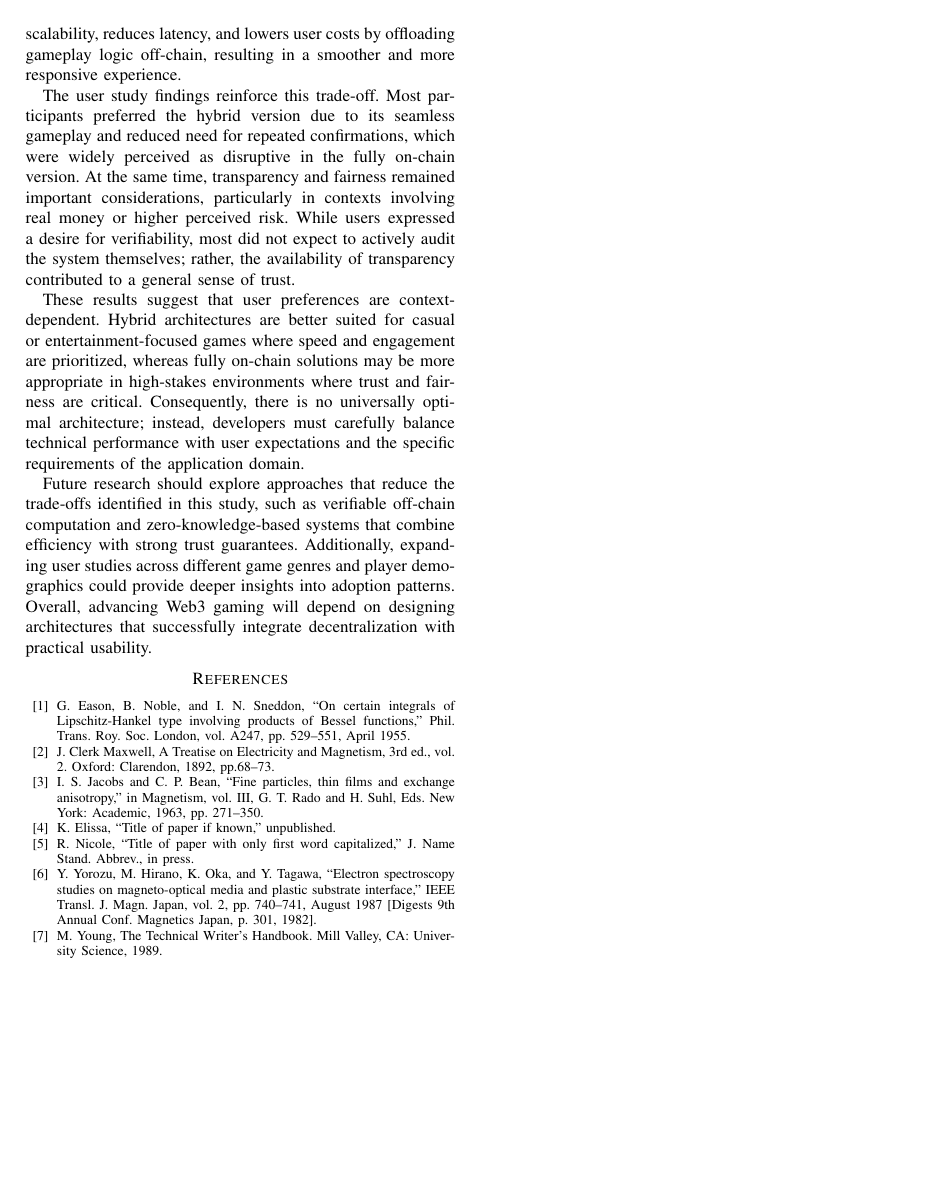
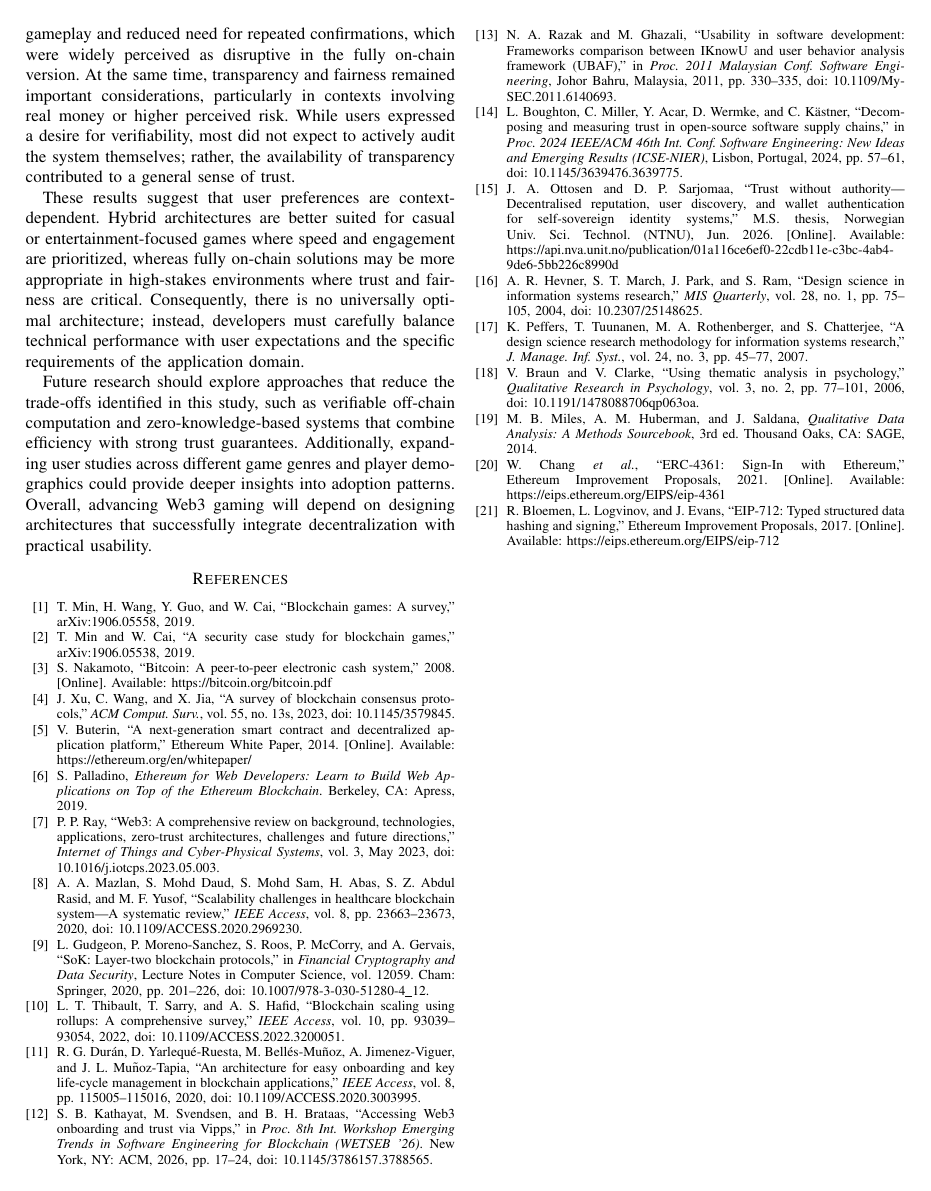
Before and after one commit to skathayat/BEST-2026, a LaTeX paper (conference_101719.tex): page 7 of 7. Compiled offline with pdfLaTeX; a missing font is replaced by an installed copy or a similar font; a LaTeX package or settings file that is missing is left out.

Commit message:
Format paper for IWBOSE 2027: anonymise authors, add references
- Use IEEEtran 10pt conference class and anonymous author block
- Replace placeholder keywords and bibliography with real references
- Fix section labels and typos

Co-Authored-By: Claude Sonnet 5.5 <noreply@anthropic.com>
Claude-Session: https://claude.ai/code/session_01HHD8MeRwwStB6P5BGnDkY5

```diff
--- a/conference_101719.tex
+++ b/conference_101719.tex
@@ -1,4 +1,4 @@
-\documentclass[conference]{IEEEtran}
+\documentclass[10pt,conference]{IEEEtran}
 \IEEEoverridecommandlockouts
 % The preceding line is only needed to identify funding in the first footnote. If that is unneeded, please comment it out.
 \usepackage{cite}
@@ -464,13 +456,27 @@ These results suggest that user preferences are context-dependent. Hybrid archit
 Future research should explore approaches that reduce the trade-offs identified in this study, such as verifiable off-chain computation and zero-knowledge-based systems that combine efficiency with strong trust guarantees. Additionally, expanding user studies across different game genres and player demographics could provide deeper insights into adoption patterns. Overall, advancing Web3 gaming will depend on designing architectures that successfully integrate decentralization with practical usability.
 
 \begin{thebibliography}{00}
-\bibitem{b1} G. Eason, B. Noble, and I. N. Sneddon, ``On certain integrals of Lipschitz-Hankel type involving products of Bessel functions,'' Phil. Trans. Roy. Soc. London, vol. A247, pp. 529--551, April 1955.
-\bibitem{b2} J. Clerk Maxwell, A Treatise on Electricity and Magnetism, 3rd ed., vol. 2. Oxford: Clarendon, 1892, pp.68--73.
-\bibitem{b3} I. S. Jacobs and C. P. Bean, ``Fine particles, thin films and exchange anisotropy,'' in Magnetism, vol. III, G. T. Rado and H. Suhl, Eds. New York: Academic, 1963, pp. 271--350.
-\bibitem{b4} K. Elissa, ``Title of paper if known,'' unpublished.
-\bibitem{b5} R. Nicole, ``Title of paper with only first word capitalized,'' J. Name Stand. Abbrev., in press.
-\bibitem{b6} Y. Yorozu, M. Hirano, K. Oka, and Y. Tagawa, ``Electron spectroscopy studies on magneto-optical media and plastic substrate interface,'' IEEE Transl. J. Magn. Japan, vol. 2, pp. 740--741, August 1987 [Digests 9th Annual Conf. Magnetics Japan, p. 301, 1982].
-\bibitem{b7} M. Young, The Technical Writer's Handbook. Mill Valley, CA: University Science, 1989.
+\bibitem{Min2019} T. Min, H. Wang, Y. Guo, and W. Cai, ``Blockchain games: A survey,'' arXiv:1906.05558, 2019.
+\bibitem{MinCai2019} T. Min and W. Cai, ``A security case study for blockchain games,'' arXiv:1906.05538, 2019.
+\bibitem{Nakamoto2008} S. Nakamoto, ``Bitcoin: A peer-to-peer electronic cash system,'' 2008. [Online]. Available: https://bitcoin.org/bitcoin.pdf
+\bibitem{Xu2023} J. Xu, C. Wang, and X. Jia, ``A survey of blockchain consensus protocols,'' \textit{ACM Comput. Surv.}, vol. 55, no. 13s, 2023, doi: 10.1145/3579845.
+\bibitem{Buterin2014} V. Buterin, ``A next-generation smart contract and decentralized application platform,'' Ethereum White Paper, 2014. [Online]. Available: https://ethereum.org/en/whitepaper/
+\bibitem{Palladino2019} S. Palladino, \textit{Ethereum for Web Developers: Learn to Build Web Applications on Top of the Ethereum Blockchain}. Berkeley, CA: Apress, 2019.
+\bibitem{Ray2023} P. P. Ray, ``Web3: A comprehensive review on background, technologies, applications, zero-trust architectures, challenges and future directions,'' \textit{Internet of Things and Cyber-Physical Systems}, vol. 3, May 2023, doi: 10.1016/j.iotcps.2023.05.003.
+\bibitem{Scalability8968381} A. A. Mazlan, S. Mohd Daud, S. Mohd Sam, H. Abas, S. Z. Abdul Rasid, and M. F. Yusof, ``Scalability challenges in healthcare blockchain system---A systematic review,'' \textit{IEEE Access}, vol. 8, pp. 23663--23673, 2020, doi: 10.1109/ACCESS.2020.2969230.
+\bibitem{Gudgeon2020} L. Gudgeon, P. Moreno-Sanchez, S. Roos, P. McCorry, and A. Gervais, ``SoK: Layer-two blockchain protocols,'' in \textit{Financial Cryptography and Data Security}, Lecture Notes in Computer Science, vol. 12059. Cham: Springer, 2020, pp. 201--226, doi: 10.1007/978-3-030-51280-4\_12.
+\bibitem{Thibault2022} L. T. Thibault, T. Sarry, and A. S. Hafid, ``Blockchain scaling using rollups: A comprehensive survey,'' \textit{IEEE Access}, vol. 10, pp. 93039--93054, 2022, doi: 10.1109/ACCESS.2022.3200051.
+\bibitem{Duran2020} R. G. Dur\'an, D. Yarlequ\'e-Ruesta, M. Bell\'es-Mu\~noz, A. Jimenez-Viguer, and J. L. Mu\~noz-Tapia, ``An architecture for easy onboarding and key life-cycle management in blockchain applications,'' \textit{IEEE Access}, vol. 8, pp. 115005--115016, 2020, doi: 10.1109/ACCESS.2020.3003995.
+\bibitem{Kathayat2026} S. B. Kathayat, M. Svendsen, and B. H. Brataas, ``Accessing Web3 onboarding and trust via Vipps,'' in \textit{Proc. 8th Int. Workshop Emerging Trends in Software Engineering for Blockchain (WETSEB '26)}. New York, NY: ACM, 2026, pp. 17--24, doi: 10.1145/3786157.3788565.
+\bibitem{Razak2011} N. A. Razak and M. Ghazali, ``Usability in software development: Frameworks comparison between IKnowU and user behavior analysis framework (UBAF),'' in \textit{Proc. 2011 Malaysian Conf. Software Engineering}, Johor Bahru, Malaysia, 2011, pp. 330--335, doi: 10.1109/MySEC.2011.6140693.
+\bibitem{Boughton2024} L. Boughton, C. Miller, Y. Acar, D. Wermke, and C. K\"astner, ``Decomposing and measuring trust in open-source software supply chains,'' in \textit{Proc. 2024 IEEE/ACM 46th Int. Conf. Software Engineering: New Ideas and Emerging Results (ICSE-NIER)}, Lisbon, Portugal, 2024, pp. 57--61, doi: 10.1145/3639476.3639775.
+\bibitem{Ottosen2026} J. A. Ottosen and D. P. Sarjomaa, ``Trust without authority---Decentralised reputation, user discovery, and wallet authentication for self-sovereign identity systems,'' M.S. thesis, Norwegian Univ. Sci. Technol. (NTNU), Jun. 2026. [Online]. Available: https://api.nva.unit.no/publication/01a116ce6ef0-22cdb11e-c3bc-4ab4-9de6-5bb226c8990d
+\bibitem{Hevner2004} A. R. Hevner, S. T. March, J. Park, and S. Ram, ``Design science in information systems research,'' \textit{MIS Quarterly}, vol. 28, no. 1, pp. 75--105, 2004, doi: 10.2307/25148625.
+\bibitem{Peffers2007} K. Peffers, T. Tuunanen, M. A. Rothenberger, and S. Chatterjee, ``A design science research methodology for information systems research,'' \textit{J. Manage. Inf. Syst.}, vol. 24, no. 3, pp. 45--77, 2007.
+\bibitem{Braun2006} V. Braun and V. Clarke, ``Using thematic analysis in psychology,'' \textit{Qualitative Research in Psychology}, vol. 3, no. 2, pp. 77--101, 2006, doi: 10.1191/1478088706qp063oa.
+\bibitem{Miles2014} M. B. Miles, A. M. Huberman, and J. Saldana, \textit{Qualitative Data Analysis: A Methods Sourcebook}, 3rd ed. Thousand Oaks, CA: SAGE, 2014.
+\bibitem{EIP4361} W. Chang \textit{et al.}, ``ERC-4361: Sign-In with Ethereum,'' Ethereum Improvement Proposals, 2021. [Online]. Available: https://eips.ethereum.org/EIPS/eip-4361
+\bibitem{EIP712} R. Bloemen, L. Logvinov, and J. Evans, ``EIP-712: Typed structured data hashing and signing,'' Ethereum Improvement Proposals, 2017. [Online]. Available: https://eips.ethereum.org/EIPS/eip-712
 \end{thebibliography}
 
 \end{document}
```
Also changed, not shown: conference_101719.tex (44 more changed lines).
